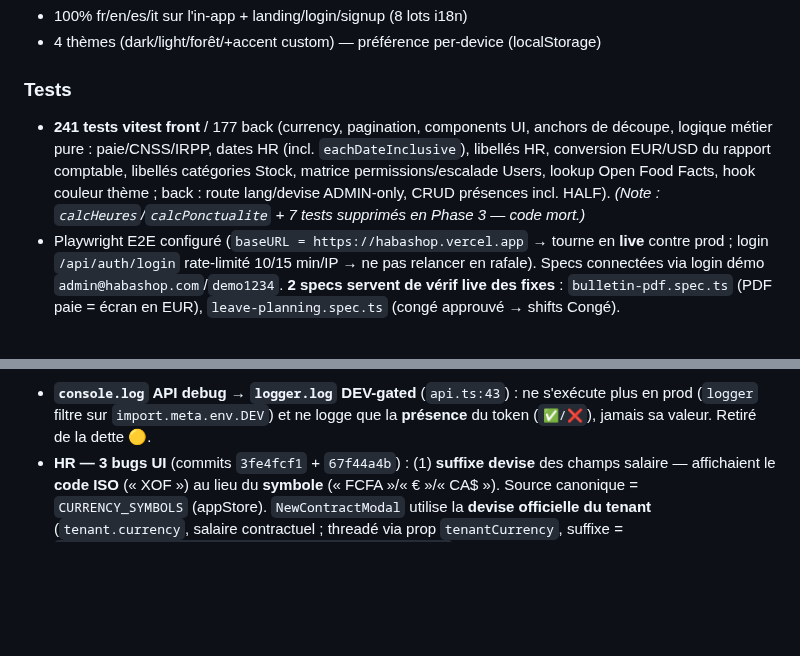
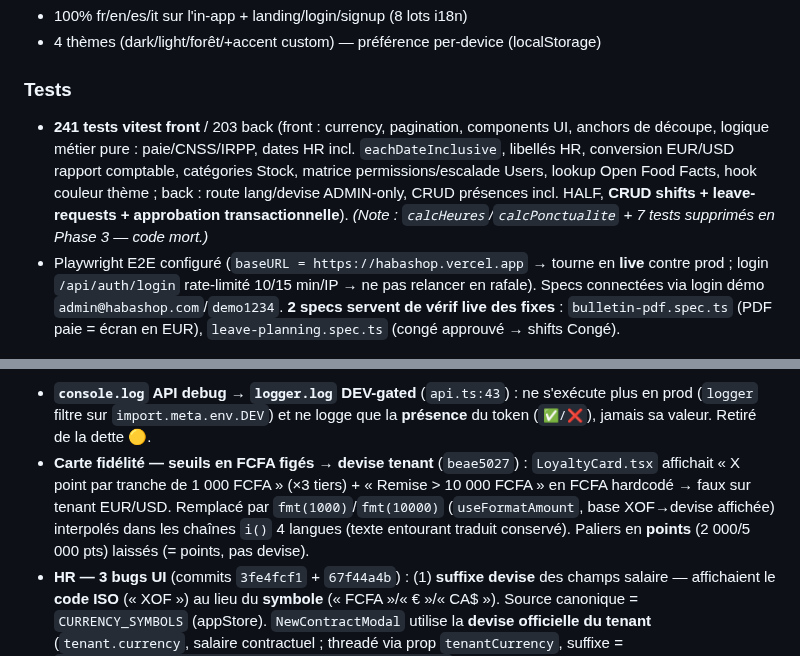
Before and after one commit to ndjoumessi/habashop, a Markdown page: CLAUDE.md, 2 parts joined by grey strips. Drawn GitHub-style; blank space fills up the shorter version.

Commit message:
docs: CLAUDE.md — Phase 5 backend planning/leaves (Shift+LeaveRequest, REST/LEAVE auto) + fix fidélité ; back 203
Co-Authored-By: Claude Opus 4.8 (1M context) <noreply@anthropic.com>

```diff
--- a/CLAUDE.md
+++ b/CLAUDE.md
@@ -171,7 +171,7 @@ e7e517ab  feat(users)         Masque boutons d'action aux non-admins (UI cohére
 - 4 thèmes (dark/light/forêt/+accent custom) — préférence per-device (localStorage)
 
 ### Tests
-- **241 tests vitest front** / 177 back (currency, pagination, components UI, anchors de découpe, logique métier pure : paie/CNSS/IRPP, dates HR (incl. `eachDateInclusive`), libellés HR, conversion EUR/USD du rapport comptable, libellés catégories Stock, matrice permissions/escalade Users, lookup Open Food Facts, hook couleur thème ; back : route lang/devise ADMIN-only, CRUD présences incl. HALF). *(Note : `calcHeures`/`calcPonctualite` + 7 tests supprimés en Phase 3 — code mort.)*
+- **241 tests vitest front** / 203 back (front : currency, pagination, components UI, anchors de découpe, logique métier pure : paie/CNSS/IRPP, dates HR incl. `eachDateInclusive`, libellés HR, conversion EUR/USD rapport comptable, catégories Stock, matrice permissions/escalade Users, lookup Open Food Facts, hook couleur thème ; back : route lang/devise ADMIN-only, CRUD présences incl. HALF, **CRUD shifts + leave-requests + approbation transactionnelle**). *(Note : `calcHeures`/`calcPonctualite` + 7 tests supprimés en Phase 3 — code mort.)*
 - Playwright E2E configuré (`baseURL = https://habashop.vercel.app` → tourne en **live** contre prod ; login `/api/auth/login` rate-limité 10/15 min/IP → ne pas relancer en rafale). Specs connectées via login démo `admin@habashop.com`/`demo1234`. **2 specs servent de vérif live des fixes** : `bulletin-pdf.spec.ts` (PDF paie = écran en EUR), `leave-planning.spec.ts` (congé approuvé → shifts Congé).
 
 ## Dette technique — points à fixer
@@ -297,6 +297,7 @@ Dernier module in-app monolithique traité (même méthode qu'Orders : **test d'
   - **Laissé (NON bug-class)** : `posShared.tsx` `promotionEnd:'2026-05-31'` = **donnée de fixture démo**, pas une réf. *now*. La logique d'expiration CDD « ≤30 j » (`HRContractsTab`) utilise déjà `new Date()` réel → correcte.
   > Leçon : un littéral de date comme *now* (`new Date('YYYY-MM-DD')`, `startsWith('YYYY-MM')`, string de date stampée) = bug latent invisible jusqu'au changement de date. Rendre `now` **injectable** (param optionnel défaut `new Date()`) concilie prod-correcte + tests déterministes.
 - **`console.log` API debug → `logger.log` DEV-gated** (`api.ts:43`) : ne s'exécute plus en prod (`logger` filtre sur `import.meta.env.DEV`) et ne logge que la **présence** du token (`✅/❌`), jamais sa valeur. Retiré de la dette 🟡.
+- **Carte fidélité — seuils en FCFA figés → devise tenant** (`beae5027`) : `LoyaltyCard.tsx` affichait « X point par tranche de 1 000 FCFA » (×3 tiers) + « Remise > 10 000 FCFA » en FCFA hardcodé → faux sur tenant EUR/USD. Remplacé par `fmt(1000)`/`fmt(10000)` (`useFormatAmount`, base XOF→devise affichée) interpolés dans les chaînes `i()` 4 langues (texte entourant traduit conservé). Paliers en **points** (2 000/5 000 pts) laissés (= points, pas devise).
 - **HR — 3 bugs UI** (commits `3fe4fcf1` + `67f44a4b`) : (1) **suffixe devise** des champs salaire — affichaient le **code ISO** (« XOF ») au lieu du **symbole** (« FCFA »/« € »/« CA$ »). Source canonique = `CURRENCY_SYMBOLS` (appStore). `NewContractModal` utilise la **devise officielle du tenant** (`tenant.currency`, salaire contractuel ; threadé via prop `tenantCurrency`, suffixe = `CURRENCY_SYMBOLS[tenantCurrency] ?? tenantCurrency`) ; `SalaryRaiseForm`/`BonusForm`/`EditEmployeeModal`/`EmpModal` la **devise d'affichage** (`useCurrencyInfo().symbol` ou prop `currencySymbol`). `EmpModal` garde `code` pour la logique `code==='XOF'`. (2) **`LeaveRequestModal` dropdown employé injélectable** : les ids sont des **cuid STRING** en prod/démo (`demo-emp-Marie`), mais `onChange` faisait `Number(e.target.value)=NaN` → la sélection ne tenait jamais (le test d'ancrage le masquait avec un id numérique). Fix : `empId` gardé en string + compare souple `String(e.id)===String(empId)` + `option value=String(e.id)`. (3) **`AssignShiftModal` (planning) thème non respecté** : fond `#0D0D1C` + cartes rgba blanc hardcodés → `var(--card)`/`var(--border)`/`var(--bg3)`/`var(--sh-xl)` (conservé : scrim `rgba(0,0,0,.7)` overlay standard, couleurs sémantiques de shift `s.color`/`s.bg`).
 
 ### Web — 4 bugs prod HR/Paie/Planning (session 31 mai 2026, commits `194ac1e1`+`02476901`+`4e9f4678` ; vérifs live `77625488`+`a20288ce`)
```
Also changed, not shown: other parts of CLAUDE.md (+1 -1 lines).
